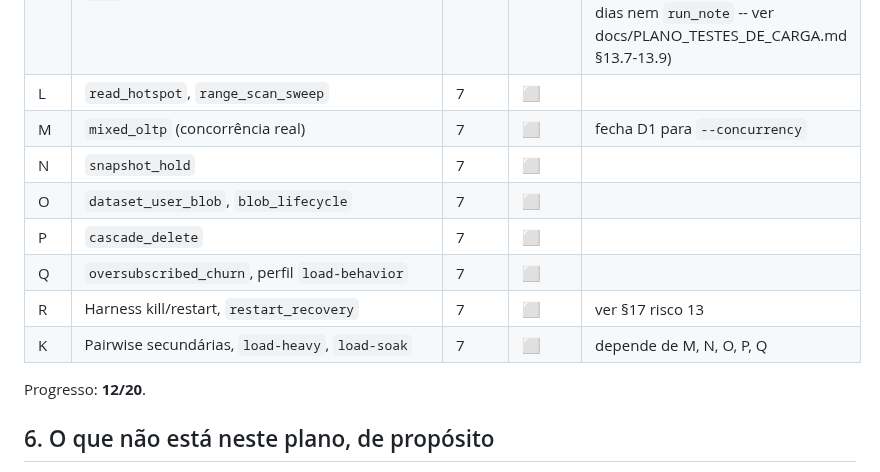
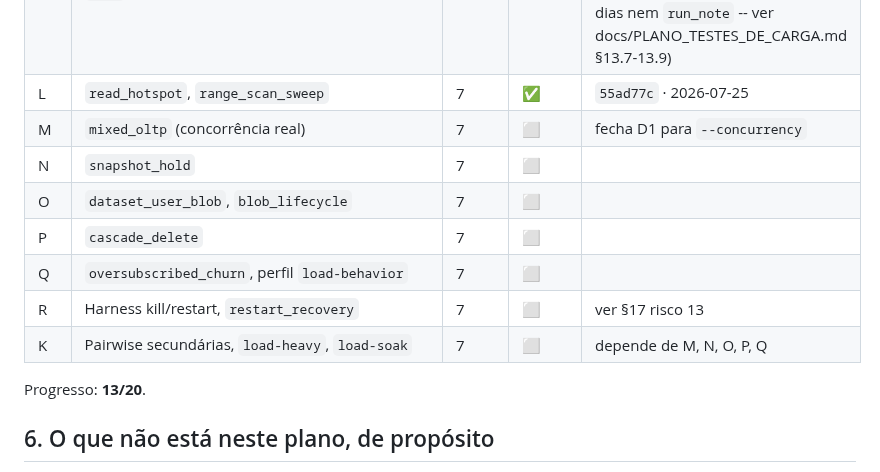
Before and after one commit to sergioleal/moDb, a Markdown page: docs-process/PLANO_IMPLEMENTACAO_CARGA.md, the part around the change. Drawn GitHub-style.

Commit message:
docs: marca Subfase L concluída, Onda 7 iniciada (55ad77c)

```diff
--- a/docs-process/PLANO_IMPLEMENTACAO_CARGA.md
+++ b/docs-process/PLANO_IMPLEMENTACAO_CARGA.md
@@ -233,7 +233,7 @@ data, conforme [RASTREADOR.md](RASTREADOR.md).
 | G | `target_client`, `loopback` | 5 | ✅ | `3442bec` · 2026-07-25 (versão mínima: só `create_only`; sem métricas de rede reais nem processos separados -- ver docs/PLANO_TESTES_DE_CARGA.md §4.3) |
 | I | Alvos remotos, `run-remote-load.ps1` | 5 | ✅ | `492e8a5` · 2026-07-25 (parcial: `remote_colocated` verificado localmente; `run-remote-load.ps1` escrito mas nunca rodou contra um host remoto de verdade nesta sessão -- ver docs/PLANO_TESTES_DE_CARGA.md §11; `remote_client_local` segue sem dispatch) |
 | J | `gate`, deriva, retenção, baselines | 6 | ✅ | `1e065ad` · 2026-07-25 (regressão de 12% e deriva de 15%/20 execuções verificadas com dados sintéticos; retenção sem compressão de 30 dias nem `run_note` -- ver docs/PLANO_TESTES_DE_CARGA.md §13.7-13.9) |
-| L | `read_hotspot`, `range_scan_sweep` | 7 | ⬜ | |
+| L | `read_hotspot`, `range_scan_sweep` | 7 | ✅ | `55ad77c` · 2026-07-25 |
 | M | `mixed_oltp` (concorrência real) | 7 | ⬜ | fecha D1 para `--concurrency` |
 | N | `snapshot_hold` | 7 | ⬜ | |
 | O | `dataset_user_blob`, `blob_lifecycle` | 7 | ⬜ | |
@@ -242,7 +242,7 @@ data, conforme [RASTREADOR.md](RASTREADOR.md).
 | R | Harness kill/restart, `restart_recovery` | 7 | ⬜ | ver §17 risco 13 |
 | K | Pairwise secundárias, `load-heavy`, `load-soak` | 7 | ⬜ | depende de M, N, O, P, Q |
 
-Progresso: **12/20**.
+Progresso: **13/20**.
 
 ## 6. O que não está neste plano, de propósito
 
```
